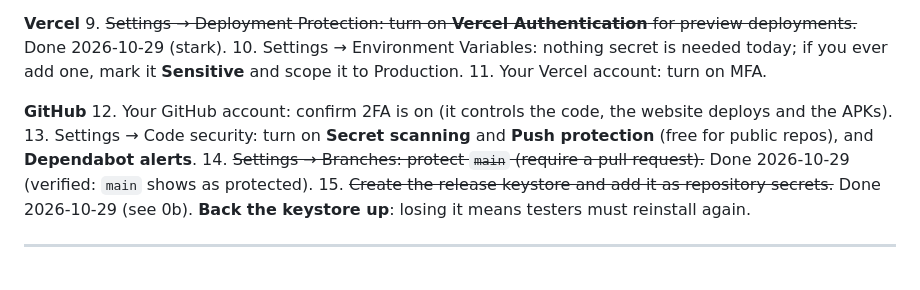
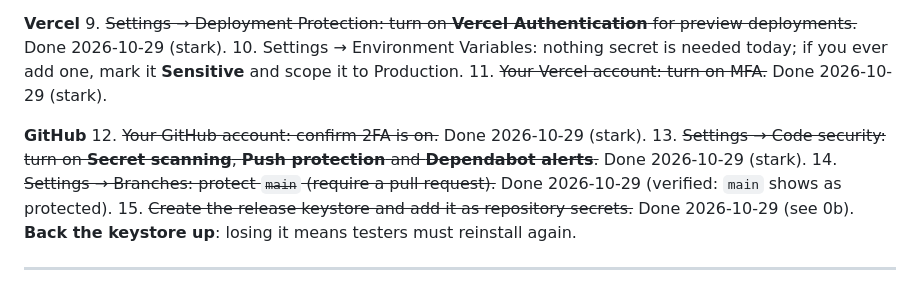
Before and after one commit to JeanFelixHAKIZIMANA/Hoziana_Hymn_App, a Markdown page: SECURITY_AUDIT.md, the part around the change. Rendered like a GitHub page.

Commit message:
Security audit: mark account MFA and GitHub code security as done
Co-Authored-By: Claude Opus 5.5 <noreply@anthropic.com>
Claude-Session: https://claude.ai/code/session_01LzakvtC8Z626VbLcsruEhq

```diff
--- a/SECURITY_AUDIT.md
+++ b/SECURITY_AUDIT.md
@@ -114,11 +114,11 @@ Nothing here can be done from code. None of these were changed by me.
 **Vercel**
 9. ~~Settings → Deployment Protection: turn on **Vercel Authentication** for preview deployments.~~ Done 2026-10-29 (stark).
 10. Settings → Environment Variables: nothing secret is needed today; if you ever add one, mark it **Sensitive** and scope it to Production.
-11. Your Vercel account: turn on MFA.
+11. ~~Your Vercel account: turn on MFA.~~ Done 2026-10-29 (stark).
 
 **GitHub**
-12. Your GitHub account: confirm 2FA is on (it controls the code, the website deploys and the APKs).
-13. Settings → Code security: turn on **Secret scanning** and **Push protection** (free for public repos), and **Dependabot alerts**.
+12. ~~Your GitHub account: confirm 2FA is on.~~ Done 2026-10-29 (stark).
+13. ~~Settings → Code security: turn on **Secret scanning**, **Push protection** and **Dependabot alerts**.~~ Done 2026-10-29 (stark).
 14. ~~Settings → Branches: protect `main` (require a pull request).~~ Done 2026-10-29 (verified: `main` shows as protected).
 15. ~~Create the release keystore and add it as repository secrets.~~ Done 2026-10-29 (see 0b). **Back the keystore up**: losing it means testers must reinstall again.
 
```
